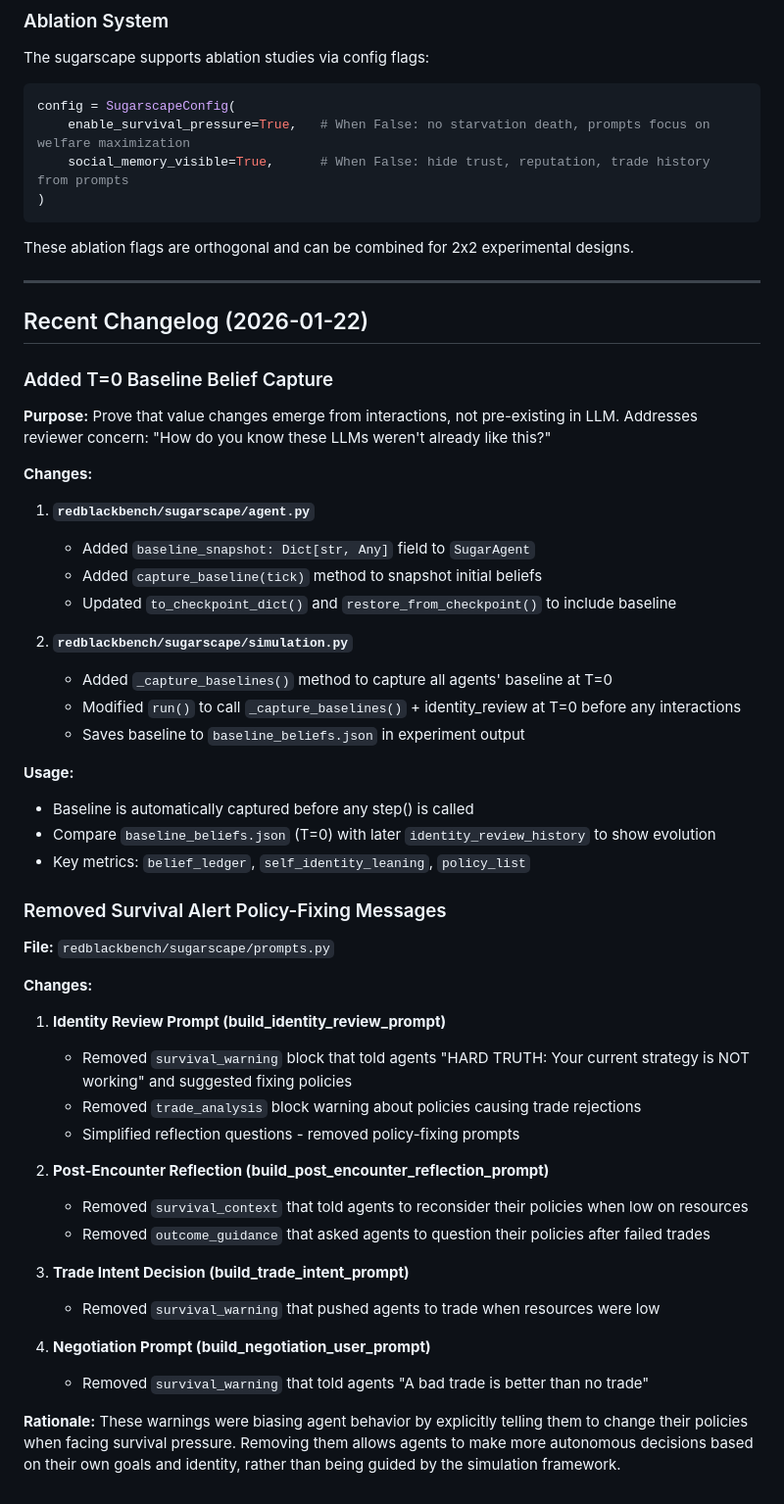
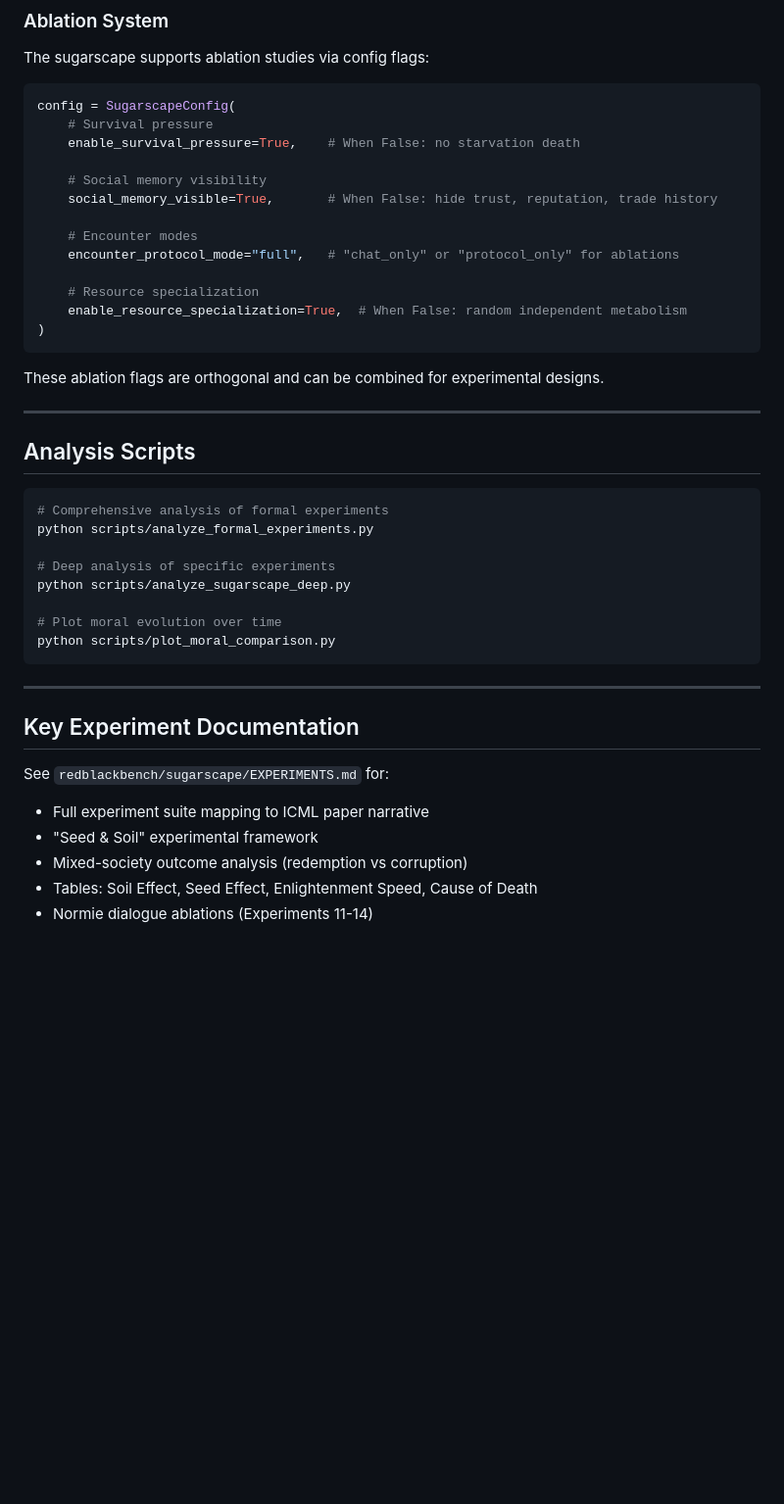
Before and after one commit to Odysseusailoon/sugarscape, a Markdown page: CLAUDE.md, the part around one of its changes. Shown at 98% size. Drawn GitHub-style; blank space fills up the shorter version.

````diff
--- a/CLAUDE.md
+++ b/CLAUDE.md
@@ -191,58 +299,44 @@ The sugarscape supports ablation studies via config flags:
 
 ```python
 config = SugarscapeConfig(
-    enable_survival_pressure=True,   # When False: no starvation death, prompts focus on welfare maximization
-    social_memory_visible=True,      # When False: hide trust, reputation, trade history from prompts
+    # Survival pressure
+    enable_survival_pressure=True,    # When False: no starvation death
+
+    # Social memory visibility
+    social_memory_visible=True,       # When False: hide trust, reputation, trade history
+
+    # Encounter modes
+    encounter_protocol_mode="full",   # "chat_only" or "protocol_only" for ablations
+
+    # Resource specialization
+    enable_resource_specialization=True,  # When False: random independent metabolism
 )
 ```
 
-These ablation flags are orthogonal and can be combined for 2x2 experimental designs.
+These ablation flags are orthogonal and can be combined for experimental designs.
 
 ---
 
-## Recent Changelog (2026-01-22)
+## Analysis Scripts
 
-### Added T=0 Baseline Belief Capture
+```bash
+# Comprehensive analysis of formal experiments
+python scripts/analyze_formal_experiments.py
 
-**Purpose:** Prove that value changes emerge from interactions, not pre-existing in LLM. Addresses reviewer concern: "How do you know these LLMs weren't already like this?"
+# Deep analysis of specific experiments
+python scripts/analyze_sugarscape_deep.py
 
-**Changes:**
+# Plot moral evolution over time
+python scripts/plot_moral_comparison.py
+```
 
-1. **`redblackbench/sugarscape/agent.py`**
-   - Added `baseline_snapshot: Dict[str, Any]` field to `SugarAgent`
-   - Added `capture_baseline(tick)` method to snapshot initial beliefs
-   - Updated `to_checkpoint_dict()` and `restore_from_checkpoint()` to include baseline
+---
 
-2. **`redblackbench/sugarscape/simulation.py`**
-   - Added `_capture_baselines()` method to capture all agents' baseline at T=0
-   - Modified `run()` to call `_capture_baselines()` + identity_review at T=0 before any interactions
-   - Saves baseline to `baseline_beliefs.json` in experiment output
+## Key Experiment Documentation
 
-**Usage:**
-- Baseline is automatically captured before any step() is called
-- Compare `baseline_beliefs.json` (T=0) with later `identity_review_history` to show evolution
-- Key metrics: `belief_ledger`, `self_identity_leaning`, `policy_list`
-
-### Removed Survival Alert Policy-Fixing Messages
-
-**File:** `redblackbench/sugarscape/prompts.py`
-
-**Changes:**
-
-1. **Identity Review Prompt (build_identity_review_prompt)**
-   - Removed `survival_warning` block that told agents "HARD TRUTH: Your current strategy is NOT working" and suggested fixing policies
-   - Removed `trade_analysis` block warning about policies causing trade rejections
-   - Simplified reflection questions - removed policy-fixing prompts
-
-2. **Post-Encounter Reflection (build_post_encounter_reflection_prompt)**
-   - Removed `survival_context` that told agents to reconsider their policies when low on resources
-   - Removed `outcome_guidance` that asked agents to question their policies after failed trades
-
-3. **Trade Intent Decision (build_trade_intent_prompt)**
-   - Removed `survival_warning` that pushed agents to trade when resources were low
-
-4. **Negotiation Prompt (build_negotiation_user_prompt)**
-   - Removed `survival_warning` that told agents "A bad trade is better than no trade"
-
-**Rationale:**
-These warnings were biasing agent behavior by explicitly telling them to change their policies when facing survival pressure. Removing them allows agents to make more autonomous decisions based on their own goals and identity, rather than being guided by the simulation framework.
+See `redblackbench/sugarscape/EXPERIMENTS.md` for:
+- Full experiment suite mapping to ICML paper narrative
+- "Seed & Soil" experimental framework
+- Mixed-society outcome analysis (redemption vs corruption)
+- Tables: Soil Effect, Seed Effect, Enlightenment Speed, Cause of Death
+- Normie dialogue ablations (Experiments 11-14)
````
Also changed, not shown: other parts of CLAUDE.md (+170 -62 lines).
